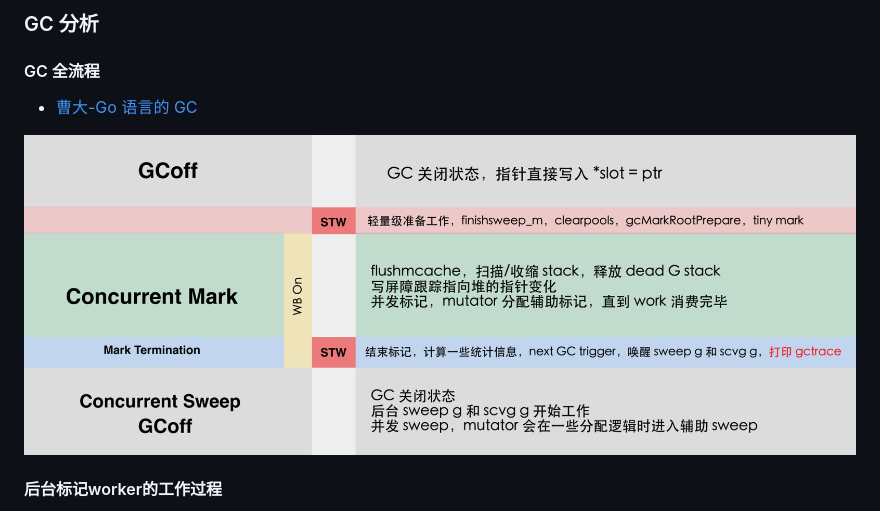
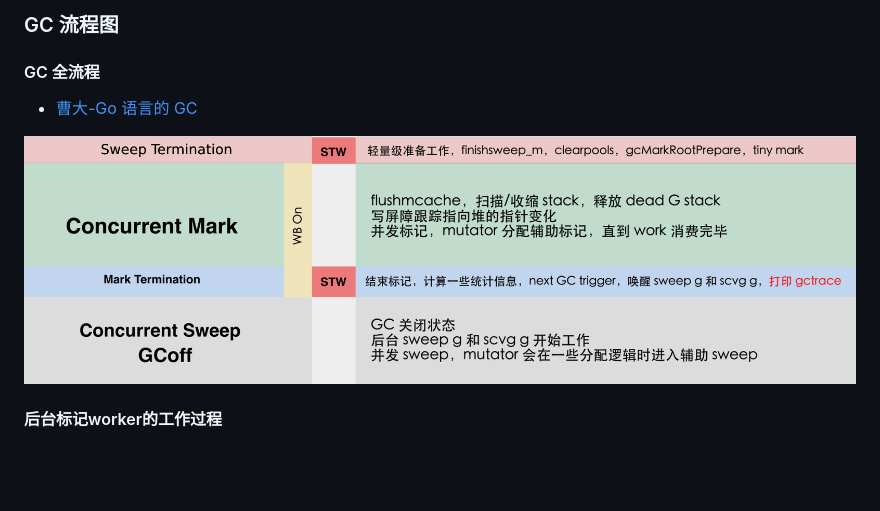
Before and after one commit to xing393939/go-study, a Markdown page: docs/source-code-gc.md, the part around the change. GitHub-like rendering; pictures changed too: images/gc-alltime.jpg (deleted), images/gc-alltime.png (added); blank space fills up the shorter version.

```diff
--- a/docs/source-code-gc.md
+++ b/docs/source-code-gc.md
@@ -3,12 +3,12 @@
 <script src="../images/ideal-image-slider.js"></script>
 <script src="../images/ideal-iis-bullet-nav.js"></script>
 
-### GC 分析
+### GC 流程图
 
 #### GC 全流程
 * [曹大-Go 语言的 GC](https://time.geekbang.org/column/article/484271)
 
-![dlv](../images/gc-alltime.jpg)
+![dlv](../images/gc-alltime.png)
 
 #### 后台标记worker的工作过程
 
```
Also changed, not shown: docs/source-code-gc2.md (added, +25 -0 lines), 2 other files.
